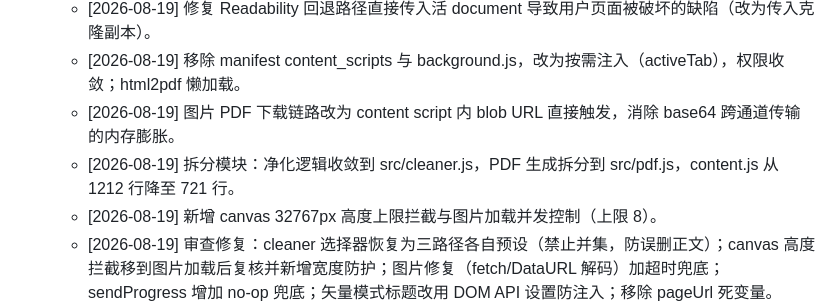
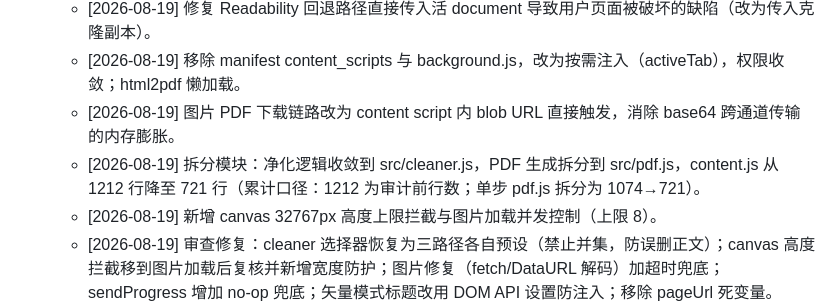
Before and after one commit to zxq1002/html2pdf, a Markdown page: .planning/STATE.md, the part around the change. Rendered like a GitHub page.

Commit message:
docs: clarify content.js line-count scope in STATE.md
1212->721 covers the cumulative refactor since the audit baseline;
the pdf.js split step alone was 1074->721.

```diff
--- a/.planning/STATE.md
+++ b/.planning/STATE.md
@@ -43,7 +43,7 @@ progress:
     - [2026-08-19] 修复 Readability 回退路径直接传入活 document 导致用户页面被破坏的缺陷（改为传入克隆副本）。
     - [2026-08-19] 移除 manifest content_scripts 与 background.js，改为按需注入（activeTab），权限收敛；html2pdf 懒加载。
     - [2026-08-19] 图片 PDF 下载链路改为 content script 内 blob URL 直接触发，消除 base64 跨通道传输的内存膨胀。
-    - [2026-08-19] 拆分模块：净化逻辑收敛到 src/cleaner.js，PDF 生成拆分到 src/pdf.js，content.js 从 1212 行降至 721 行。
+    - [2026-08-19] 拆分模块：净化逻辑收敛到 src/cleaner.js，PDF 生成拆分到 src/pdf.js，content.js 从 1212 行降至 721 行（累计口径：1212 为审计前行数；单步 pdf.js 拆分为 1074→721）。
     - [2026-08-19] 新增 canvas 32767px 高度上限拦截与图片加载并发控制（上限 8）。
     - [2026-08-19] 审查修复：cleaner 选择器恢复为三路径各自预设（禁止并集，防误删正文）；canvas 高度拦截移到图片加载后复核并新增宽度防护；图片修复（fetch/DataURL 解码）加超时兜底；sendProgress 增加 no-op 兜底；矢量模式标题改用 DOM API 设置防注入；移除 pageUrl 死变量。
 - **待办事项**:
```
